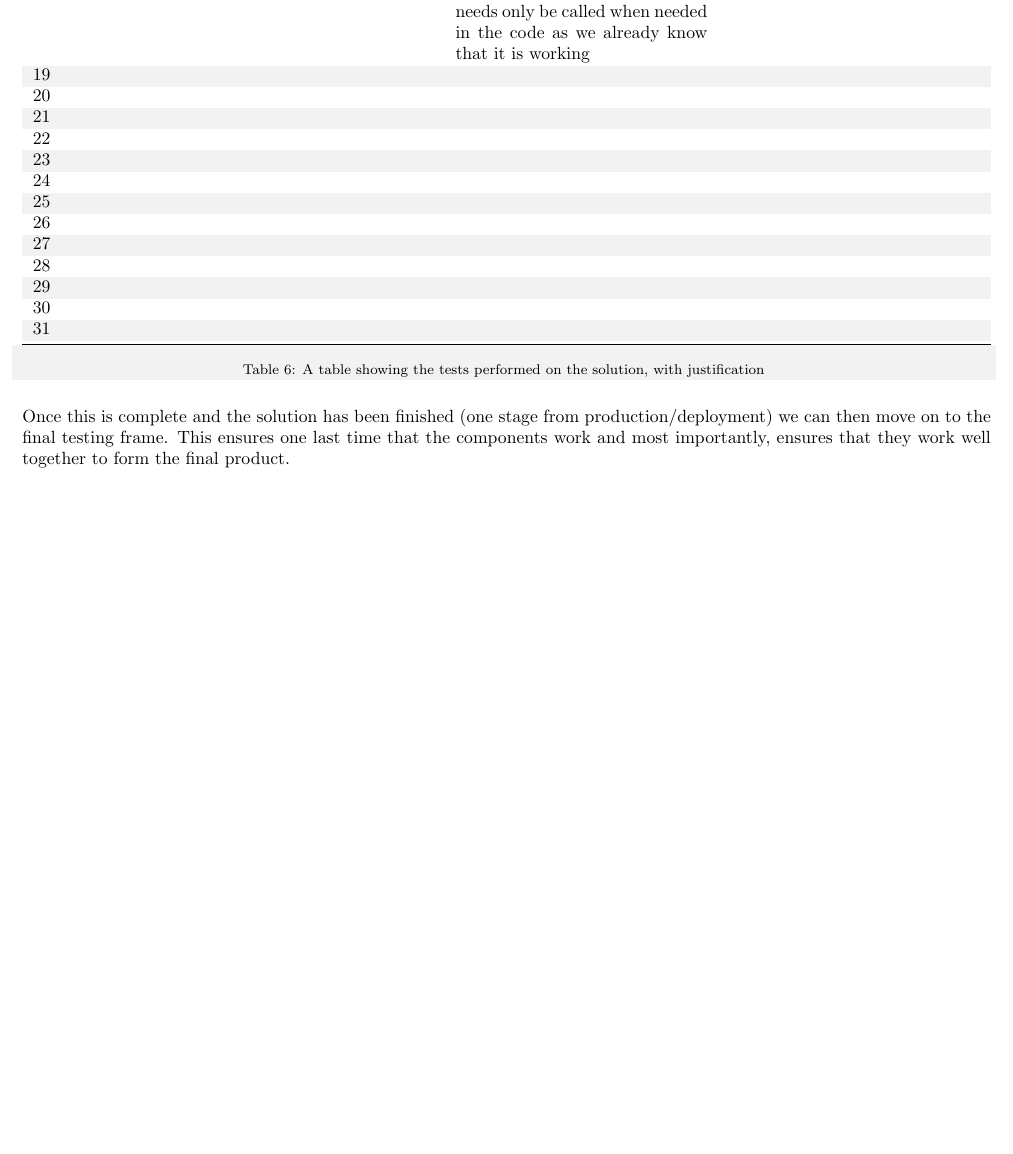
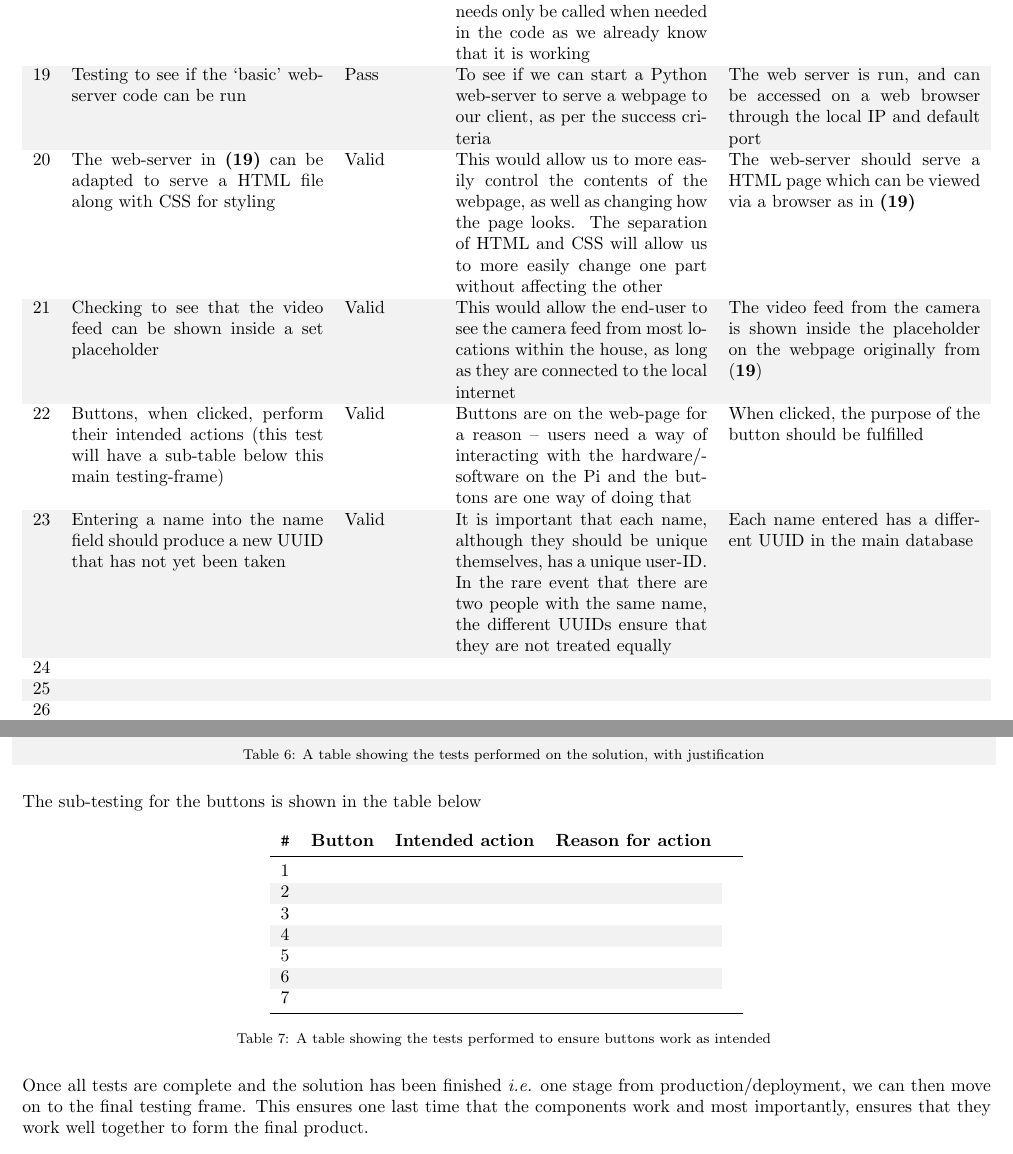
Before and after one commit to dylancal/A-Level-OCR-CS-Writeup, a LaTeX document (document.tex): part of page 19 of 33 before the commit and two parts of pages 19 and 20 of 34 after it, the two joined at a grey line, cut so that both start at the same text, the shorter picture padded with empty space. Compiled offline with pdfLaTeX.

Commit message:
11:40 02/10/2020
Information added to the testing tables, design section slightly extended

```diff
--- a/document.tex
+++ b/document.tex
@@ -588,3 +588,8 @@ Once these tests are complete, we can say that the device is ready to start bein
 	16 & The code is given a face that is not in the dataset, or a false positive of a face & Erroneous & To see if the solution will mark the `face' as unknown instead of trying to identify it as a known face & The code should return that the face is unknown, the rest is carried through as per the success criteria \\
 	17 & Known faces are present in a different circumstance, such as different lighting conditions & Valid & To see if the data collected by the trainer can be extrapolated to other conditions too -- this would be hugely beneficial to the efficiency of the solution & The recogniser should be able to recognise faces in different conditions \\
 	18 & Sending a test message through the Twilio API & Valid & To see if my implementation of a function that sends an SMS works. If so, then this function needs only be called when needed in the code as we already know that it is working & The Twilio API call code should send a message to my phone number as specified in the code\\
+	19 & Testing to see if the `basic' web-server code can be run & Pass & To see if we can start a Python web-server to serve a webpage to our client, as per the success criteria & The web server is run, and can be accessed on a web browser through the local IP and default port\\
+	20 & The web-server in \textbf{(19)} can be adapted to serve a HTML file along with CSS for styling & Valid & This would allow us to more easily control the contents of the webpage, as well as changing how the page looks. The separation of HTML and CSS will allow us to more easily change one part without affecting the other & The web-server should serve a HTML page which can be viewed via a browser as in \textbf{(19)}\\
+	21 & Checking to see that the video feed can be shown inside a set placeholder & Valid & This would allow the end-user to see the camera feed from most locations within the house, as long as they are connected to the local internet & The video feed from the camera is shown inside the placeholder on the webpage originally from (\textbf{19})\\
+	22 & Buttons, when clicked, perform their intended actions (this test will have a sub-table below this main testing-frame) & Valid & Buttons are on the web-page for a reason -- users need a way of interacting with the hardware/software on the Pi and the buttons are one way of doing that & When clicked, the purpose of the button should be fulfilled \\
+	23 & Entering a name into the name field should produce a new UUID that has not yet been taken & Valid & It is important that each name, although they should be unique themselves, has a unique user-ID. In the rare event that there are two people with the same name, the different UUIDs ensure that they are not treated equally & Each name entered has a different UUID in the main database \\
@@ -603,10 +603,21 @@ Once these tests are complete, we can say that the device is ready to start bein
 	31 & & & & \\ \bottomrule
 \caption{A table showing the tests performed on the solution, with justification}\label{tab_testingDesignSolution}
 \end{tabularx}
-Once this is complete and the solution has been finished (one stage from production/deployment) we can then move on to the final testing frame. This ensures one last time that the components work and most importantly, ensures that they work well together to form the final product.
+The sub-testing for the buttons is shown in the table below
+\begin{tabularx}{\textwidth}{lXlXX}
 
-
-
+	\endhead
+	\verb|#|&\textbf{Button}&\textbf{Intended action}&\textbf{Reason for action}&\\\midrule
+	1 & & &  \\
+	2 & & &  \\
+	3 & & &  \\
+	4 & & &  \\
+	5 & & &  \\
+	6 & & &  \\
+	7 & & &  \\ \bottomrule
+	\caption{A table showing the tests performed to ensure buttons work as intended}\label{tab_testingDesignButtons}
+\end{tabularx}
+Once all tests are complete and the solution has been finished \textit{i.e.} one stage from production/deployment, we can then move on to the final testing frame. This ensures one last time that the components work and most importantly, ensures that they work well together to form the final product.
 
 
 
```
Also changed, not shown: document.pdf, document.tex (9 more changed lines), 5 other files.
